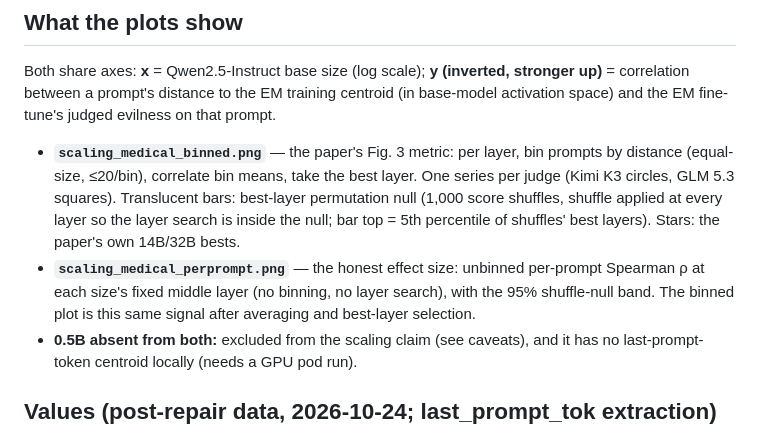
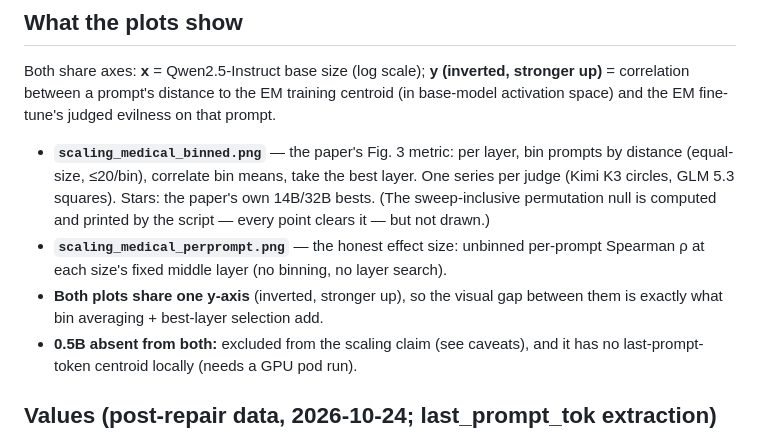
Before and after one commit to danspicytaco/emergent-misalignment-geometry, a Markdown page: dans-result/README.md, the part around the change. Drawn GitHub-style.

Commit message:
Scaling split plots: remove null bars, share one y-axis across both

```diff
--- a/dans-result/README.md
+++ b/dans-result/README.md
@@ -14,14 +14,14 @@ judged evilness on that prompt.
 
 - **`scaling_medical_binned.png`** — the paper's Fig. 3 metric: per layer, bin
   prompts by distance (equal-size, ≤20/bin), correlate bin means, take the
-  best layer. One series per judge (Kimi K3 circles, GLM 5.3 squares).
-  Translucent bars: best-layer permutation null (1,000 score shuffles, shuffle
-  applied at every layer so the layer search is inside the null; bar top = 5th
-  percentile of shuffles' best layers). Stars: the paper's own 14B/32B bests.
+  best layer. One series per judge (Kimi K3 circles, GLM 5.3 squares). Stars:
+  the paper's own 14B/32B bests. (The sweep-inclusive permutation null is
+  computed and printed by the script — every point clears it — but not drawn.)
 - **`scaling_medical_perprompt.png`** — the honest effect size: unbinned
   per-prompt Spearman ρ at each size's fixed middle layer (no binning, no
-  layer search), with the 95% shuffle-null band. The binned plot is this same
-  signal after averaging and best-layer selection.
+  layer search).
+- **Both plots share one y-axis** (inverted, stronger up), so the visual gap
+  between them is exactly what bin averaging + best-layer selection add.
 - **0.5B absent from both:** excluded from the scaling claim (see caveats),
   and it has no last-prompt-token centroid locally (needs a GPU pod run).
 
```
Also changed, not shown: docs/results.md (+7 -5 lines), dans-result/scaling_medical_binned.png, dans-result/scaling_medical_perprompt.png, docs/figures/scaling_medical_binned.png, docs/figures/scaling_medical_perprompt.png, 1 other file.
